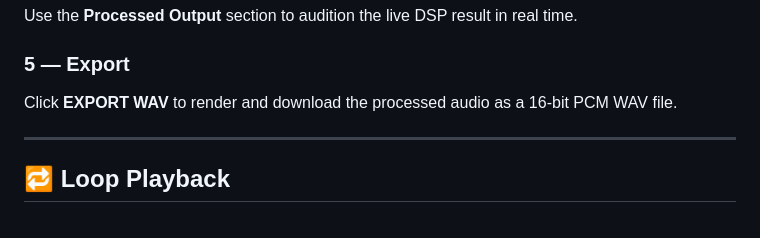
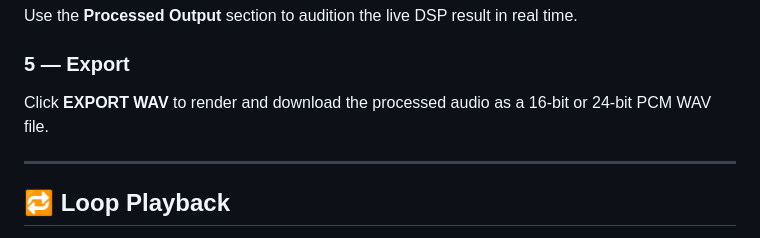
Before and after one commit to rack4master/rack4master-reference, a Markdown page: README.md, the part around the change. Drawn GitHub-style.

```diff
--- a/README.md
+++ b/README.md
@@ -70,7 +70,7 @@ The **Spectral Analysis Report** panel (collapsible) shows the per-band delta be
 Use the **Processed Output** section to audition the live DSP result in real time.
 
 ### 5 — Export
-Click **EXPORT WAV** to render and download the processed audio as a 16-bit PCM WAV file.
+Click **EXPORT WAV** to render and download the processed audio as a 16-bit or 24-bit PCM WAV file.
 
 ---
 
```
